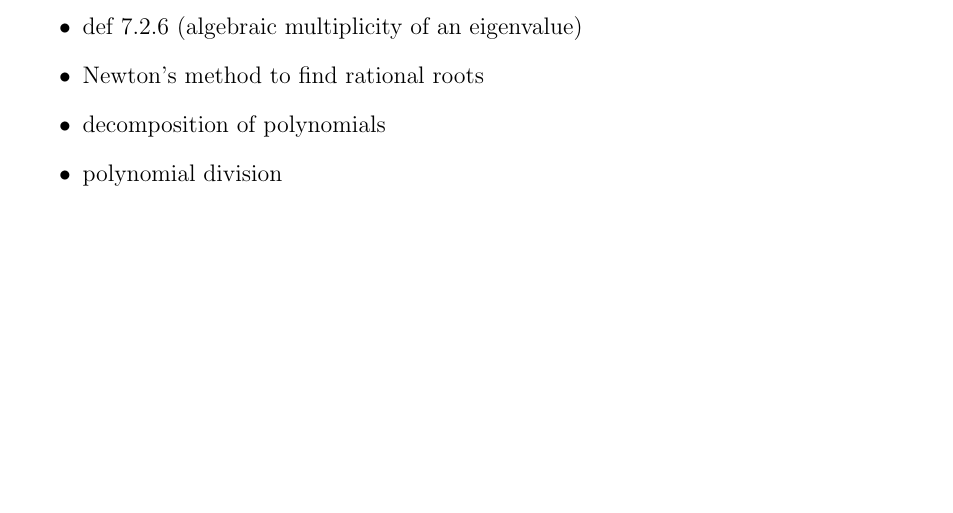
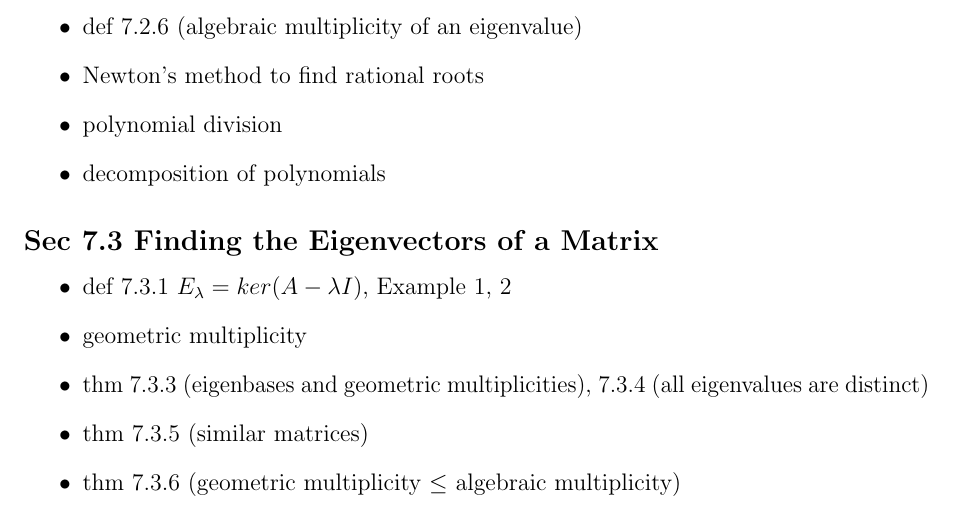
Before and after one commit to evastgh/ps, a LaTeX document (Math33A_Linear_Algebra_Teaching/lesson_plans.tex): part of page 8 of 8, cut so that both start at the same text, the shorter picture padded with empty space. Compiled offline with pdfLaTeX.

Commit message:
lesson plans

```diff
--- a/Math33A_Linear_Algebra_Teaching/lesson_plans.tex
+++ b/Math33A_Linear_Algebra_Teaching/lesson_plans.tex
@@ -491,10 +491,18 @@ Matrices from \eqref{sample3x3} and \eqref{sample3x3nunique} have rank 3 and 2.
     \item characteristic polynomial (thm 7.2.5) $f_A(\lambda)$
     \item def 7.2.6 (algebraic multiplicity of an eigenvalue)
     \item Newton's method to find rational roots
+    \item polynomial division
     \item decomposition of polynomials
-    \item polynomial division
 \end{itemize}
 
+\subsection*{Sec 7.3 Finding the Eigenvectors of a Matrix}
+\begin{itemize}
+    \item def 7.3.1 $E_\lambda = ker(A-\lambda I)$, Example 1, 2
+    \item geometric multiplicity
+    \item thm 7.3.3 (eigenbases and geometric multiplicities), 7.3.4 (all eigenvalues are distinct)
+    \item thm 7.3.5 (similar matrices)
+    \item thm 7.3.6 (geometric multiplicity $\leq$ algebraic multiplicity)
+\end{itemize}
 
 
 
```
Also changed, not shown: Math33A_Linear_Algebra_Teaching/lesson_plans.pdf.
